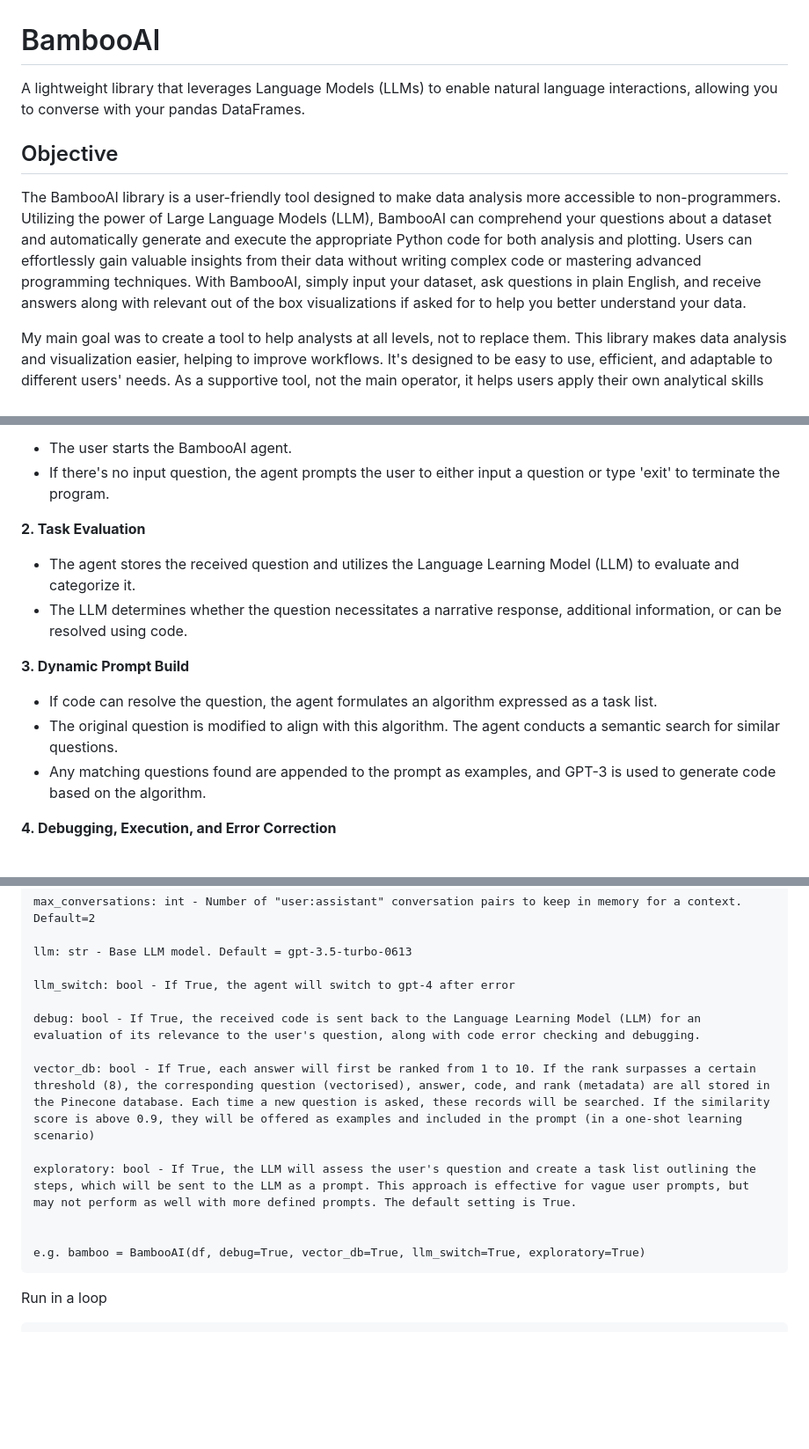
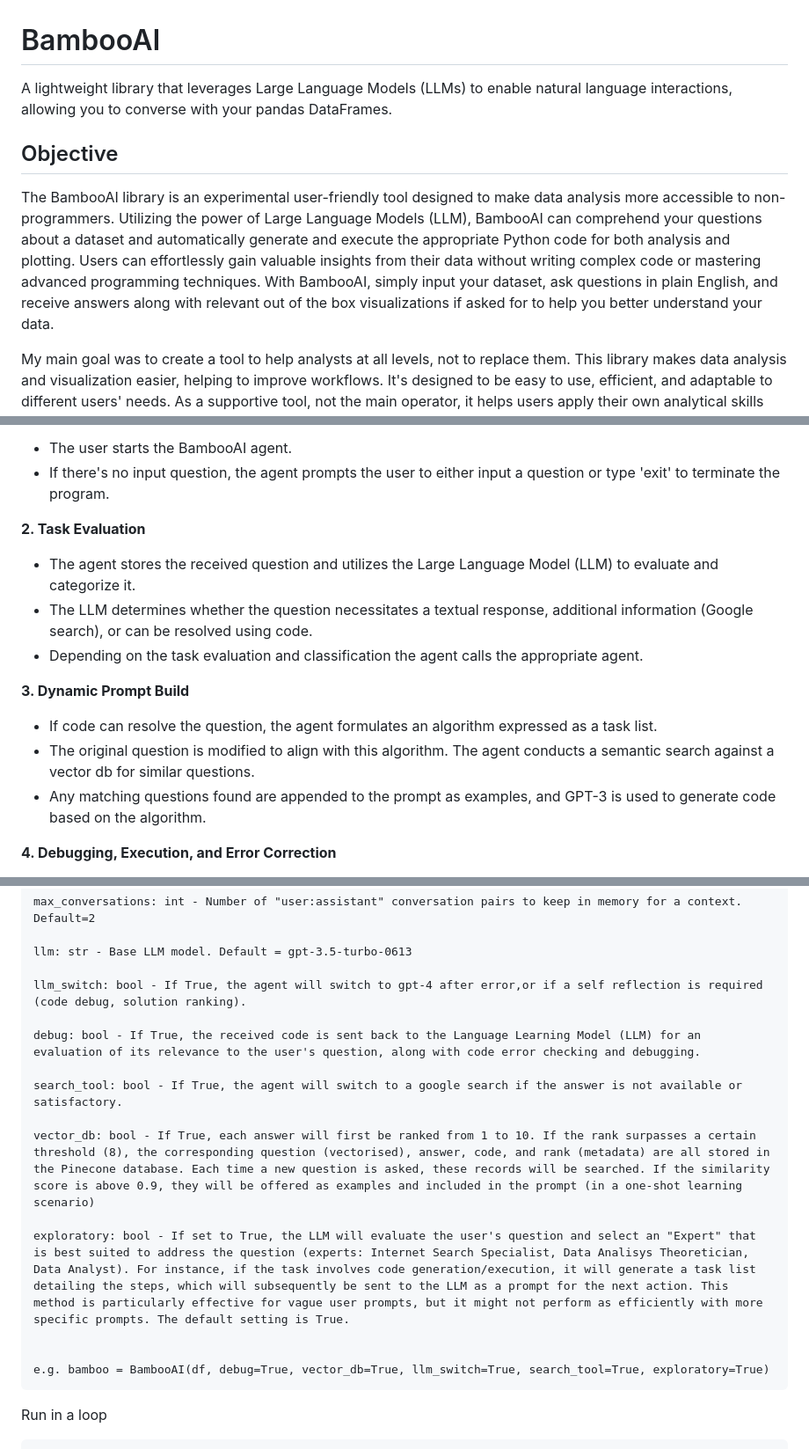
Before and after one commit to pgalko/BambooAI, a Markdown page: README.md, 3 parts joined by grey strips. Shown: that part at 88% size. GitHub-like rendering; blank space fills up the shorter version.

````diff
--- a/README.md
+++ b/README.md
@@ -1,9 +1,9 @@
 # BambooAI
-A lightweight library that leverages Language Models (LLMs) to enable natural language interactions, allowing you to converse with your pandas DataFrames.
+A lightweight library that leverages Large Language Models (LLMs) to enable natural language interactions, allowing you to converse with your pandas DataFrames.
 
 ## Objective
 
-The BambooAI library is a user-friendly tool designed to make data analysis more accessible to non-programmers. Utilizing the power of Large Language Models (LLM), BambooAI can comprehend your questions about a dataset and automatically generate and execute the appropriate Python code for both analysis and plotting. Users can effortlessly gain valuable insights from their data without writing complex code or mastering advanced programming techniques. With BambooAI, simply input your dataset, ask questions in plain English, and receive answers along with relevant out of the box visualizations if asked for to help you better understand your data.
+The BambooAI library is an experimental user-friendly tool designed to make data analysis more accessible to non-programmers. Utilizing the power of Large Language Models (LLM), BambooAI can comprehend your questions about a dataset and automatically generate and execute the appropriate Python code for both analysis and plotting. Users can effortlessly gain valuable insights from their data without writing complex code or mastering advanced programming techniques. With BambooAI, simply input your dataset, ask questions in plain English, and receive answers along with relevant out of the box visualizations if asked for to help you better understand your data.
 
 My main goal was to create a tool to help analysts at all levels, not to replace them. This library makes data analysis and visualization easier, helping to improve workflows. It's designed to be easy to use, efficient, and adaptable to different users' needs. As a supportive tool, not the main operator, it helps users apply their own analytical skills more effectively and increase their productivity.
 
@@ -24,12 +24,13 @@ The BambooAI agent operates through several key steps to interact with users and
 - If there's no input question, the agent prompts the user to either input a question or type 'exit' to terminate the program.
 
 **2. Task Evaluation**
-- The agent stores the received question and utilizes the Language Learning Model (LLM) to evaluate and categorize it.
-- The LLM determines whether the question necessitates a narrative response, additional information, or can be resolved using code.
+- The agent stores the received question and utilizes the Large Language Model (LLM) to evaluate and categorize it.
+- The LLM determines whether the question necessitates a textual response, additional information (Google search), or can be resolved using code.
+- Depending on the task evaluation and classification the agent calls the appropriate agent.
 
 **3. Dynamic Prompt Build**
 - If code can resolve the question, the agent formulates an algorithm expressed as a task list.
-- The original question is modified to align with this algorithm. The agent conducts a semantic search for similar questions.
+- The original question is modified to align with this algorithm. The agent conducts a semantic search against a vector db for similar questions.
 - Any matching questions found are appended to the prompt as examples, and GPT-3 is used to generate code based on the algorithm.
 
 **4. Debugging, Execution, and Error Correction**
@@ -73,16 +74,18 @@ max_conversations: int - Number of "user:assistant" conversation pairs to keep i
 
 llm: str - Base LLM model. Default = gpt-3.5-turbo-0613
 
-llm_switch: bool - If True, the agent will switch to gpt-4 after error
+llm_switch: bool - If True, the agent will switch to gpt-4 after error,or if a self reflection is required (code debug, solution ranking).
 
 debug: bool - If True, the received code is sent back to the Language Learning Model (LLM) for an evaluation of its relevance to the user's question, along with code error checking and debugging.
 
+search_tool: bool - If True, the agent will switch to a google search if the answer is not available or satisfactory.
+
 vector_db: bool - If True, each answer will first be ranked from 1 to 10. If the rank surpasses a certain threshold (8), the corresponding question (vectorised), answer, code, and rank (metadata) are all stored in the Pinecone database. Each time a new question is asked, these records will be searched. If the similarity score is above 0.9, they will be offered as examples and included in the prompt (in a one-shot learning scenario)
 
-exploratory: bool - If True, the LLM will assess the user's question and create a task list outlining the steps, which will be sent to the LLM as a prompt. This approach is effective for vague user prompts, but may not perform as well with more defined prompts. The default setting is True.
+exploratory: bool - If set to True, the LLM will evaluate the user's question and select an "Expert" that is best suited to address the question (experts: Internet Search Specialist, Data Analisys Theoretician, Data Analyst). For instance, if the task involves code generation/execution, it will generate a task list detailing the steps, which will subsequently be sent to the LLM as a prompt for the next action. This method is particularly effective for vague user prompts, but it might not perform as efficiently with more specific prompts. The default setting is True.
 
 
-e.g. bamboo = BambooAI(df, debug=True, vector_db=True, llm_switch=True, exploratory=True)
+e.g. bamboo = BambooAI(df, debug=True, vector_db=True, llm_switch=True, search_tool=True, exploratory=True)
 ```
 
 Run in a loop
````
Also changed, not shown: other parts of README.md (+5 -3 lines).
